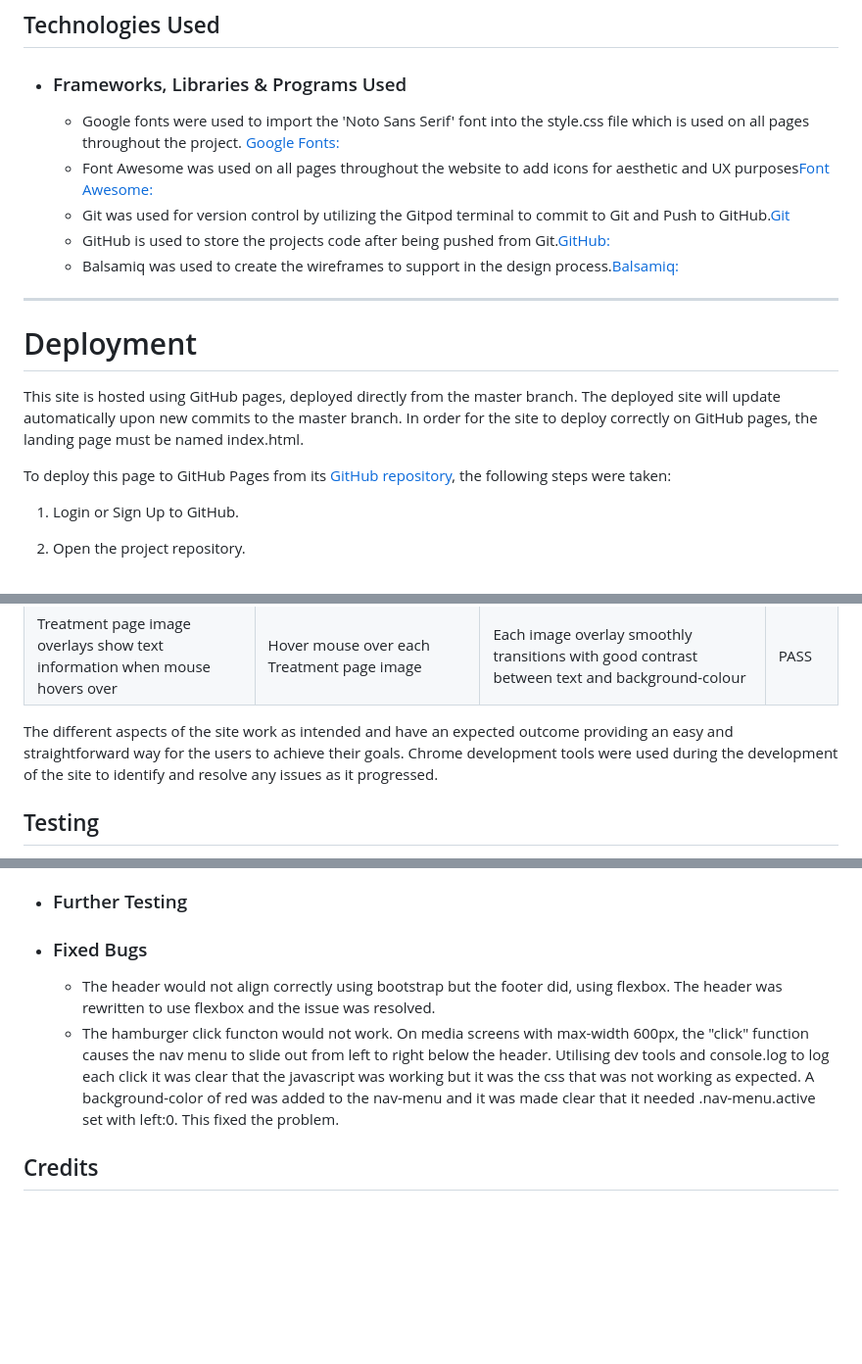
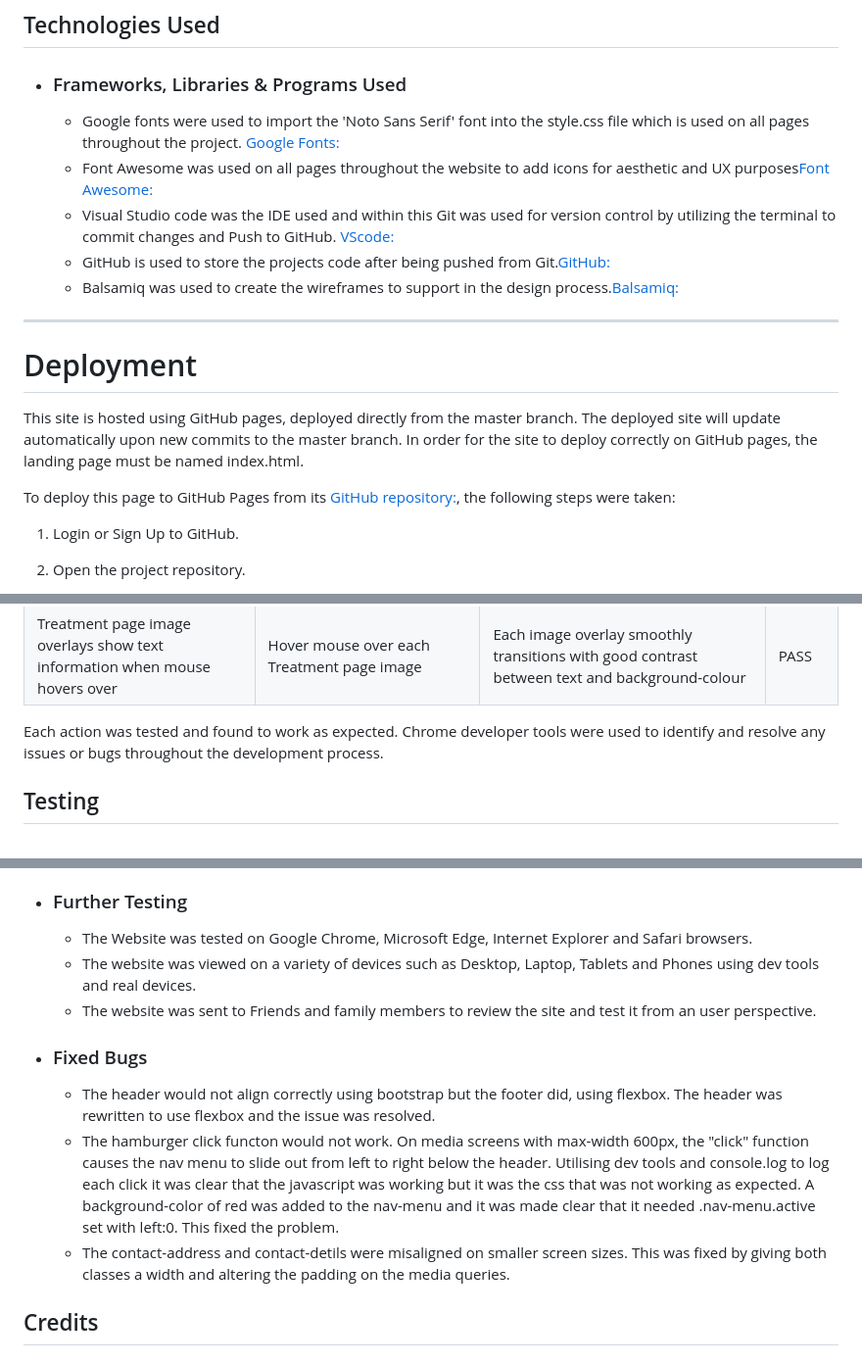
Before and after one commit to ChloeL-E/msp1, a Markdown page: README.md, 3 parts joined by grey strips. Shown: that part at 98% size. Rendered like a GitHub page; blank space fills up the shorter version.

Commit message:
added content to readme

```diff
--- a/README.md
+++ b/README.md
@@ -194,7 +194,7 @@ Hexham Manor Spa is a luxury spa located in Northumberland. It is a four-page we
 
     * Google fonts were used to import the 'Noto Sans Serif' font into the style.css file which is used on all pages throughout the project. [Google Fonts:](https://fonts.google.com/)
     * Font Awesome was used on all pages throughout the website to add icons for aesthetic and UX purposes[Font Awesome:]( https://cdnjs.cloudflare.com/ajax/libs/font-awesome/6.4.2/css/all.min.css)
-    * Git was used for version control by utilizing the Gitpod terminal to commit to Git and Push to GitHub.[Git](https://git-scm.com/)
+    * Visual Studio code was the IDE used and within this Git was used for version control by utilizing the terminal to commit changes and Push to GitHub. [VScode:](documentation/gitdemo.jpeg)
     * GitHub is used to store the projects code after being pushed from Git.[GitHub:](https://github.com/)
     * Balsamiq was used to create the wireframes to support in the design process.[Balsamiq:](https://balsamiq.com/)
 
@@ -203,7 +203,7 @@ Hexham Manor Spa is a luxury spa located in Northumberland. It is a four-page we
 # Deployment
 This site is hosted using GitHub pages, deployed directly from the master branch. The deployed site will update automatically upon new commits to the master branch. In order for the site to deploy correctly on GitHub pages, the landing page must be named index.html.
 
-To deploy this page to GitHub Pages from its [GitHub repository](https://github.com/ChloeL-E/msp1), the following steps were taken:
+To deploy this page to GitHub Pages from its [GitHub repository:](https://github.com/ChloeL-E/msp1), the following steps were taken:
 1. Login or Sign Up to GitHub.
 2. Open the project repository.
 3. From the menu items near the top of the page, select **Settings**.
@@ -254,8 +254,8 @@ It can take some time for the page to be fully deployed.
 | Footer links change text and background-colour when mouse hovers over      | Hover mouse over Facebook, Instagram, YouTube, Twitter and Book Now       | Each link independently changes colour when hovered over with mouse                                              | PASS       |
 | Treatment page image overlays show text information when mouse hovers over | Hover mouse over each Treatment page image                                | Each image overlay smoothly transitions with good contrast between text and background-colour                    | PASS       |
 
-The different aspects of the site work as intended and have an expected outcome providing an easy and straightforward way for the users to achieve their goals.
-Chrome development tools were used during the development of the site to identify and resolve any issues as it progressed.
+Each action was tested and found to work as expected.
+Chrome developer tools were used to identify and resolve any issues or bugs throughout the development process.
 
 ## Testing
 
@@ -321,14 +321,14 @@ The W3C Markup Validator and W3C CSS Validator Services were used to validate ev
 
 -   ###  Further Testing
 
-<!---   The Website was tested on Google Chrome, Internet Explorer, Microsoft Edge and Safari browsers.
--   The website was viewed on a variety of devices such as Desktop, Laptop, iPhone7, iPhone 8 & iPhoneX.
--   A large amount of testing was done to ensure that all pages were linking correctly.
--   Friends and family members were asked to review the site and documentation to point out any bugs and/or user experience issues.-->
+    * The Website was tested on Google Chrome, Microsoft Edge, Internet Explorer and Safari browsers.
+    * The website was viewed on a variety of devices such as Desktop, Laptop, Tablets and Phones using dev tools and real devices.
+    * The website was sent to Friends and family members to review the site and test it from an user perspective.
 
 -   ### Fixed Bugs
     * The header would not align correctly using bootstrap but the footer did, using flexbox. The header was rewritten to use flexbox and the issue was resolved.
     * The hamburger click functon would not work. On media screens with max-width 600px, the "click" function causes the nav menu to slide out from left to right below the header. Utilising dev tools and console.log to log each click it was clear that the javascript was working but it was the css that was not working as expected. A background-color of red was added to the nav-menu and it was made clear that it needed .nav-menu.active set with left:0. This fixed the problem.
+    * The contact-address and contact-detils were misaligned on smaller screen sizes. This was fixed by giving both classes a width and altering the padding on the media queries.
 
 ## Credits
 
```
Also changed, not shown: other parts of README.md (+4 -2 lines).
